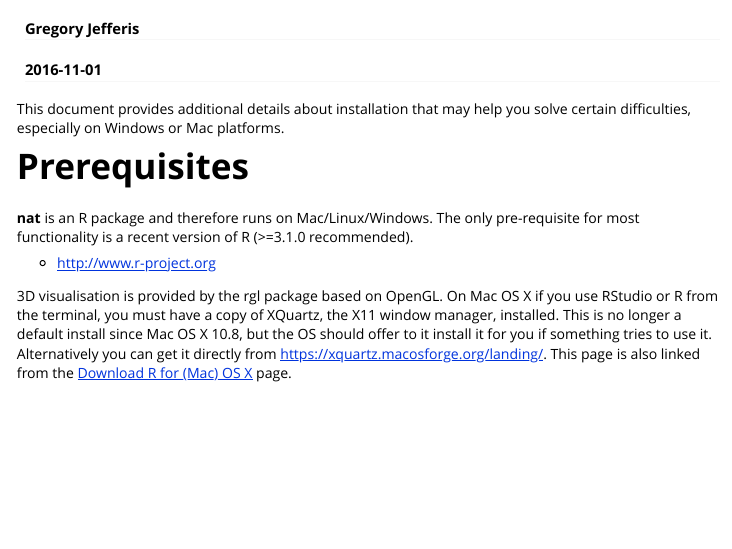
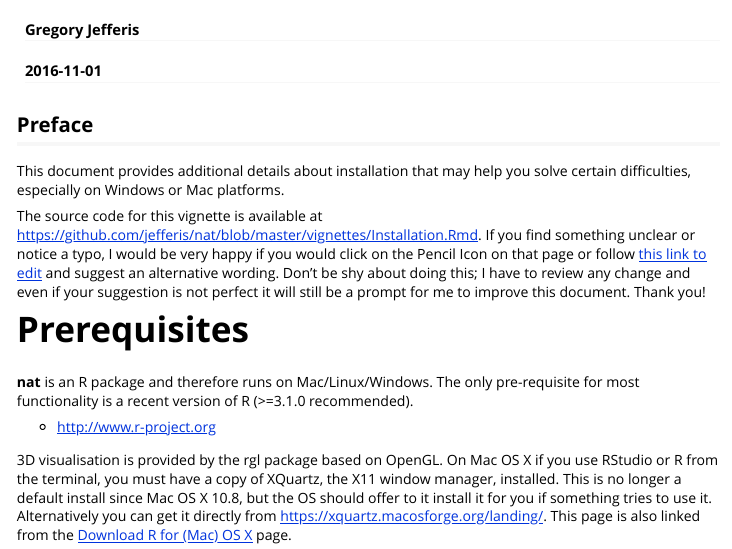
Before and after one commit to natverse/nat, an R Markdown document (vignettes/Installation.Rmd): the page in a window 1100 px wide, from 60 px down. Rendered offline with R 4.5, knitr and Pandoc, with nearby package versions.

Commit message:
invitation to edit installation vignette

```diff
--- a/vignettes/Installation.Rmd
+++ b/vignettes/Installation.Rmd
@@ -8,8 +8,18 @@ vignette: >
   %\VignetteEngine{knitr::rmarkdown}
   %\VignetteEncoding{UTF-8}
 ---
+## Preface
 This document provides additional details about installation that may help you
 solve certain difficulties, especially on Windows or Mac platforms.
+
+The source code for this vignette is available at
+https://github.com/jefferis/nat/blob/master/vignettes/Installation.Rmd.
+If you find something unclear or notice a typo, I would be very happy if you
+would click on the Pencil Icon on that page or follow
+[this link to edit](https://github.com/jefferis/nat/edit/master/vignettes/Installation.Rmd)
+and suggest an alternative wording. Don't be shy about doing this; I have to
+review any change and even if your suggestion is not perfect it will still
+be a prompt for me to improve this document. Thank you!
 
 # Prerequisites
 **nat** is an R package and therefore runs on Mac/Linux/Windows. The only
```
